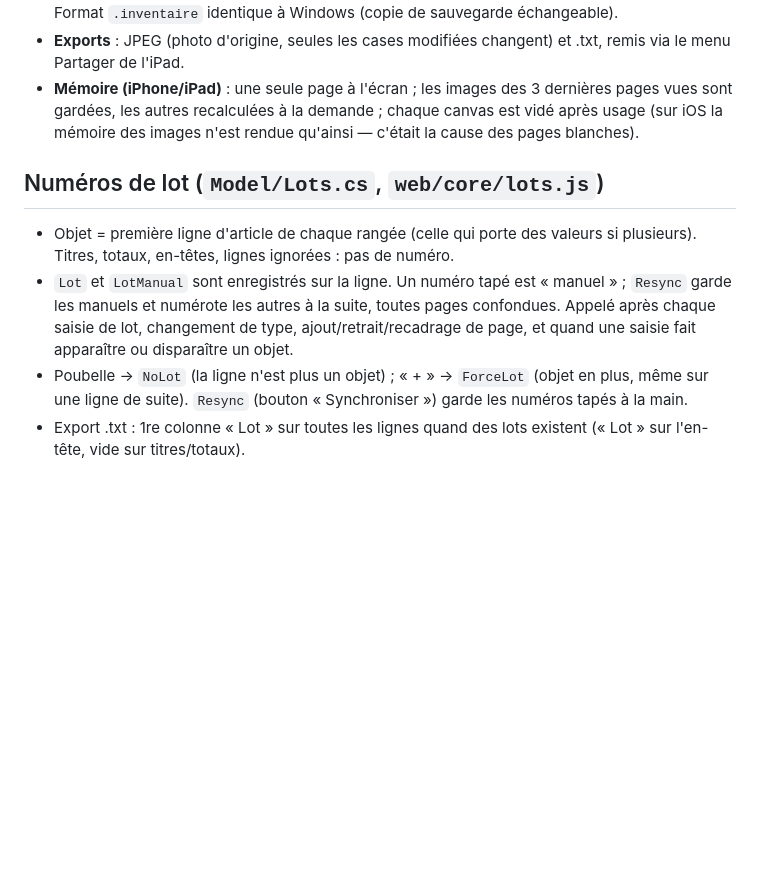
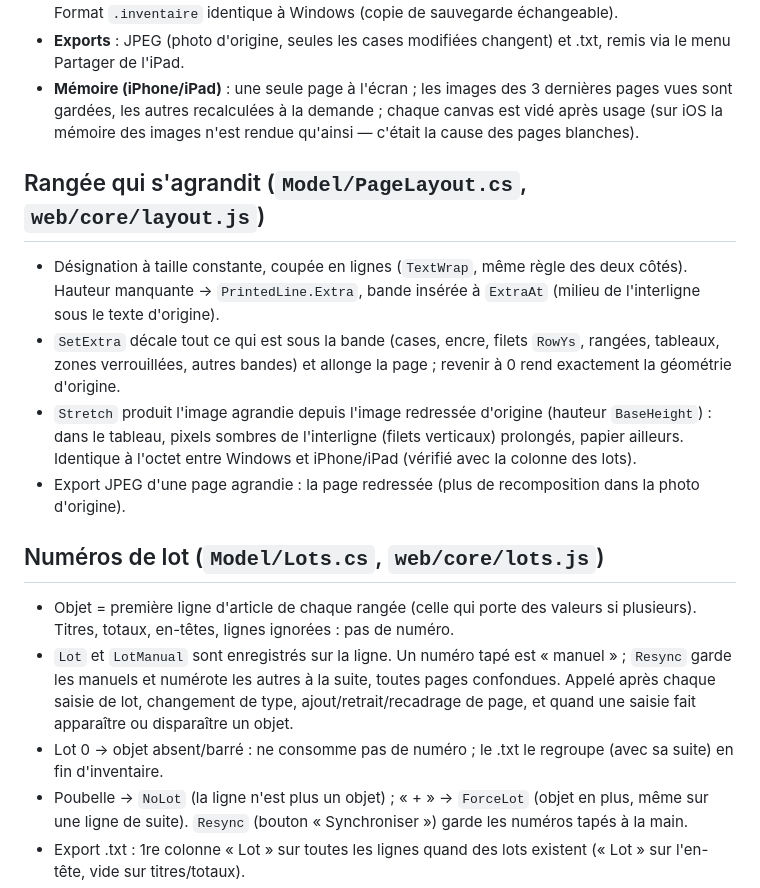
Before and after one commit to Arnold138/Modificateurdocinventaire, a Markdown page: ARCHITECTURE.md, the part around the change. GitHub-like rendering; blank space fills up the shorter version.

```diff
--- a/ARCHITECTURE.md
+++ b/ARCHITECTURE.md
@@ -74,10 +74,18 @@ Application web installable (« Sur l'écran d'accueil »), sans étape de compi
 - **Exports** : JPEG (photo d'origine, seules les cases modifiées changent) et .txt, remis via le menu Partager de l'iPad.
 - **Mémoire (iPhone/iPad)** : une seule page à l'écran ; les images des 3 dernières pages vues sont gardées, les autres recalculées à la demande ; chaque canvas est vidé après usage (sur iOS la mémoire des images n'est rendue qu'ainsi — c'était la cause des pages blanches).
 
+## Rangée qui s'agrandit (`Model/PageLayout.cs`, `web/core/layout.js`)
+
+- Désignation à taille constante, coupée en lignes (`TextWrap`, même règle des deux côtés). Hauteur manquante → `PrintedLine.Extra`, bande insérée à `ExtraAt` (milieu de l'interligne sous le texte d'origine).
+- `SetExtra` décale tout ce qui est sous la bande (cases, encre, filets `RowYs`, rangées, tableaux, zones verrouillées, autres bandes) et allonge la page ; revenir à 0 rend exactement la géométrie d'origine.
+- `Stretch` produit l'image agrandie depuis l'image redressée d'origine (hauteur `BaseHeight`) : dans le tableau, pixels sombres de l'interligne (filets verticaux) prolongés, papier ailleurs. Identique à l'octet entre Windows et iPhone/iPad (vérifié avec la colonne des lots).
+- Export JPEG d'une page agrandie : la page redressée (plus de recomposition dans la photo d'origine).
+
 ## Numéros de lot (`Model/Lots.cs`, `web/core/lots.js`)
 
 - Objet = première ligne d'article de chaque rangée (celle qui porte des valeurs si plusieurs). Titres, totaux, en-têtes, lignes ignorées : pas de numéro.
 - `Lot` et `LotManual` sont enregistrés sur la ligne. Un numéro tapé est « manuel » ; `Resync` garde les manuels et numérote les autres à la suite, toutes pages confondues. Appelé après chaque saisie de lot, changement de type, ajout/retrait/recadrage de page, et quand une saisie fait apparaître ou disparaître un objet.
+- Lot 0 → objet absent/barré : ne consomme pas de numéro ; le .txt le regroupe (avec sa suite) en fin d'inventaire.
 - Poubelle → `NoLot` (la ligne n'est plus un objet) ; « + » → `ForceLot` (objet en plus, même sur une ligne de suite). `Resync` (bouton « Synchroniser ») garde les numéros tapés à la main.
 - Export .txt : 1re colonne « Lot » sur toutes les lignes quand des lots existent (« Lot » sur l'en-tête, vide sur titres/totaux).
 - Colonne tracée (`Export/LotColumn.cs`, `web/core/lotcolumn.js`) : pour chaque tableau à grille qui porte des lots, une colonne de largeur `ColumnWidth` (3 chiffres dans la taille du texte, limitée par la marge) collée à son filet gauche. Épaisseur et couleur des filets mesurées sur l'image (cœur des traits), fond de chaque case recopié depuis une partie sans texte de sa rangée. Calcul en entiers : même image à l'octet près sur les deux versions (vérifié à chaque compilation). Affichée à l'écran et à l'export ; numéros écrits par-dessus, centrés, en Times noir. La zone de la colonne est recopiée dans la photo d'origine comme une case modifiée. Réglage `LotFrame` du projet.
```
Also changed, not shown: LIMITES.md (+10 -0 lines), README.md (+6 -5 lines).
